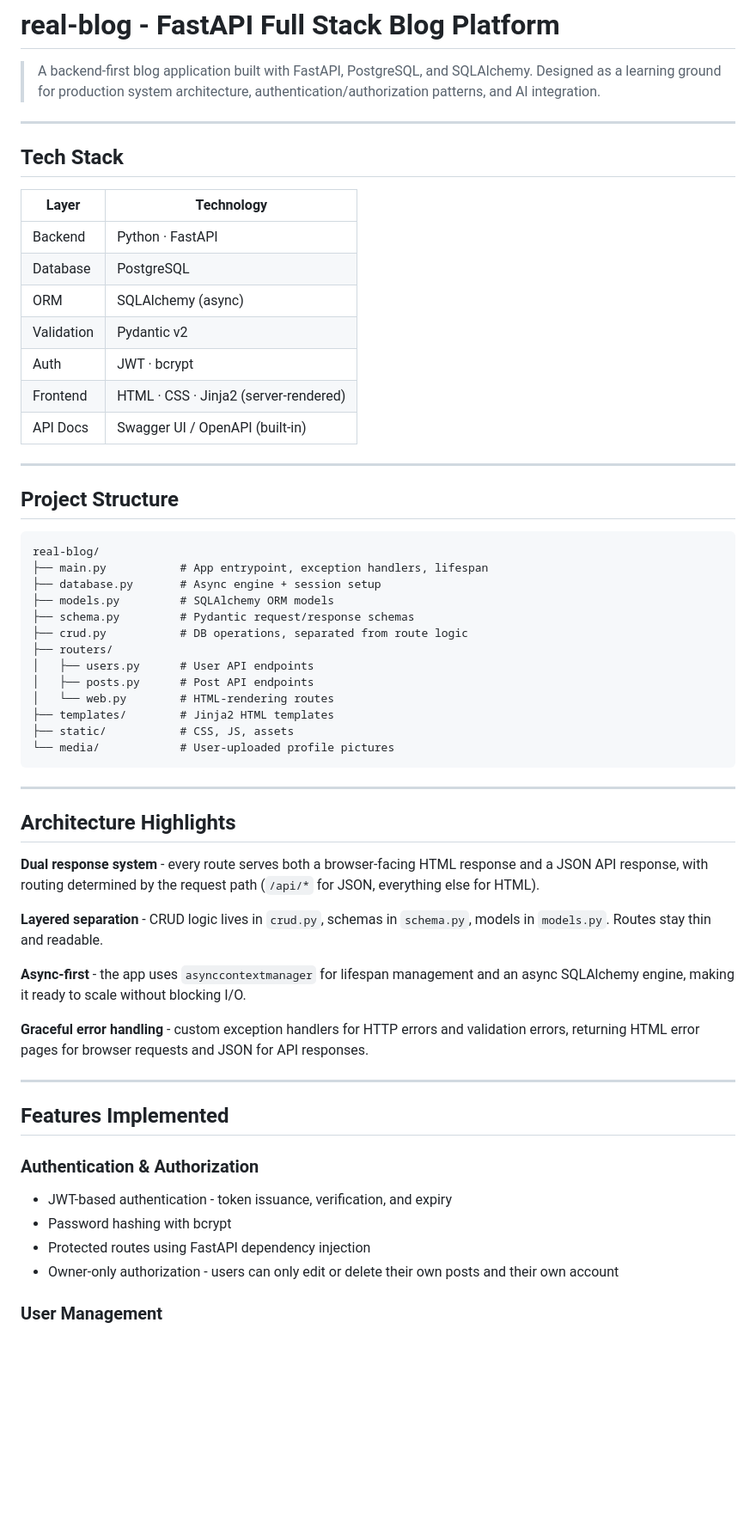
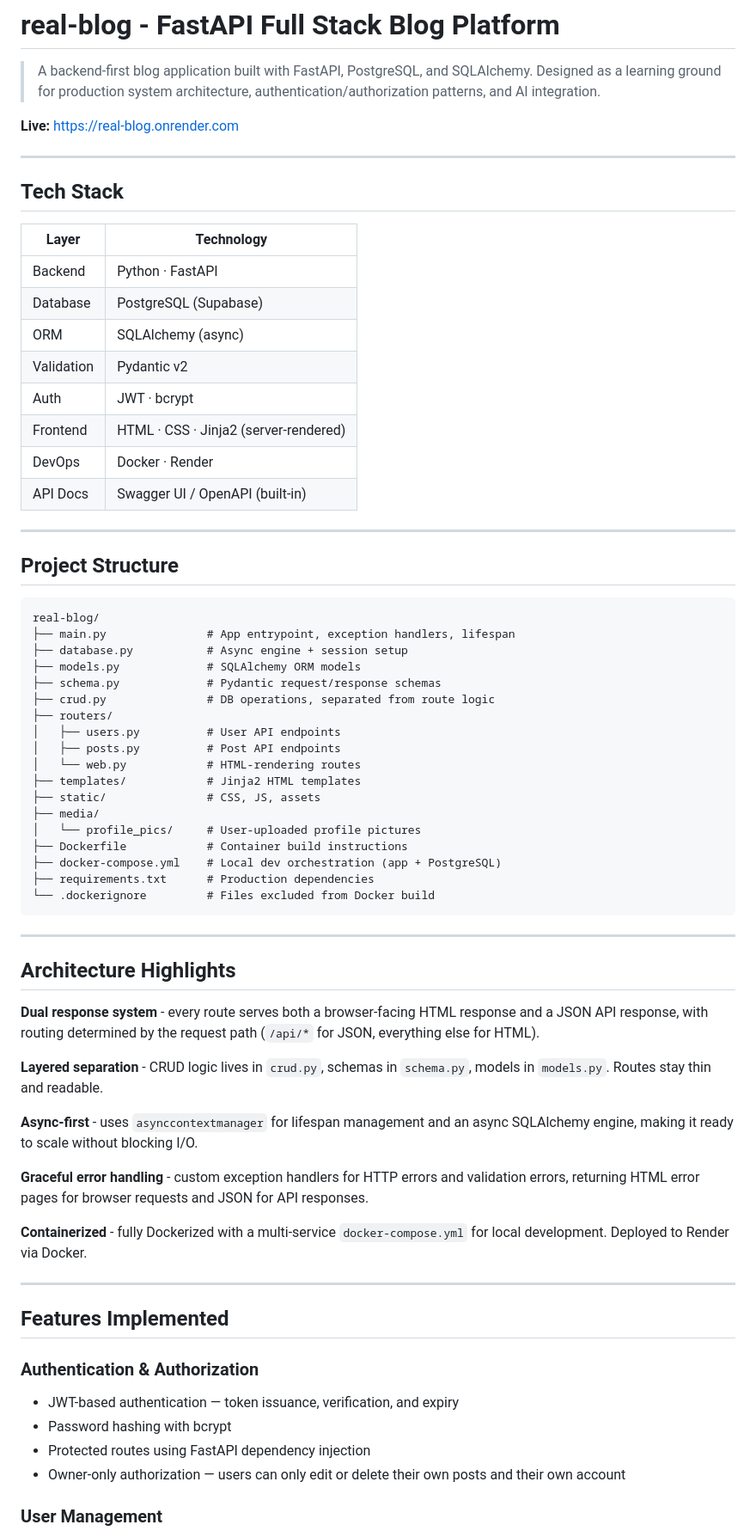
Before and after one commit to abubakkersiddiqq/real-blog, a Markdown page: README.md, the part around one of its changes. Shown at 86% size. Rendered like a GitHub page; blank space fills up the shorter version.

````diff
--- a/README.md
+++ b/README.md
@@ -1,6 +1,8 @@
 # real-blog - FastAPI Full Stack Blog Platform
 
 > A backend-first blog application built with FastAPI, PostgreSQL, and SQLAlchemy. Designed as a learning ground for production system architecture, authentication/authorization patterns, and AI integration.
+
+**Live:** https://real-blog.onrender.com
 
 ---
 
@@ -9,11 +11,12 @@
 | Layer      | Technology                            |
 | ---------- | ------------------------------------- |
 | Backend    | Python · FastAPI                      |
-| Database   | PostgreSQL                            |
+| Database   | PostgreSQL (Supabase)                 |
 | ORM        | SQLAlchemy (async)                    |
 | Validation | Pydantic v2                           |
 | Auth       | JWT · bcrypt                          |
 | Frontend   | HTML · CSS · Jinja2 (server-rendered) |
+| DevOps     | Docker · Render                       |
 | API Docs   | Swagger UI / OpenAPI (built-in)       |
 
 ---
@@ -22,18 +25,23 @@
 
 ```
 real-blog/
-├── main.py           # App entrypoint, exception handlers, lifespan
-├── database.py       # Async engine + session setup
-├── models.py         # SQLAlchemy ORM models
-├── schema.py         # Pydantic request/response schemas
-├── crud.py           # DB operations, separated from route logic
+├── main.py               # App entrypoint, exception handlers, lifespan
+├── database.py           # Async engine + session setup
+├── models.py             # SQLAlchemy ORM models
+├── schema.py             # Pydantic request/response schemas
+├── crud.py               # DB operations, separated from route logic
 ├── routers/
-│   ├── users.py      # User API endpoints
-│   ├── posts.py      # Post API endpoints
-│   └── web.py        # HTML-rendering routes
-├── templates/        # Jinja2 HTML templates
-├── static/           # CSS, JS, assets
-└── media/            # User-uploaded profile pictures
+│   ├── users.py          # User API endpoints
+│   ├── posts.py          # Post API endpoints
+│   └── web.py            # HTML-rendering routes
+├── templates/            # Jinja2 HTML templates
+├── static/               # CSS, JS, assets
+├── media/
+│   └── profile_pics/     # User-uploaded profile pictures
+├── Dockerfile            # Container build instructions
+├── docker-compose.yml    # Local dev orchestration (app + PostgreSQL)
+├── requirements.txt      # Production dependencies
+└── .dockerignore         # Files excluded from Docker build
 ```
 
 ---
@@ -44,9 +52,11 @@ real-blog/
 
 **Layered separation** - CRUD logic lives in `crud.py`, schemas in `schema.py`, models in `models.py`. Routes stay thin and readable.
 
-**Async-first** - the app uses `asynccontextmanager` for lifespan management and an async SQLAlchemy engine, making it ready to scale without blocking I/O.
+**Async-first** - uses `asynccontextmanager` for lifespan management and an async SQLAlchemy engine, making it ready to scale without blocking I/O.
 
 **Graceful error handling** - custom exception handlers for HTTP errors and validation errors, returning HTML error pages for browser requests and JSON for API responses.
+
+**Containerized** - fully Dockerized with a multi-service `docker-compose.yml` for local development. Deployed to Render via Docker.
 
 ---
 
@@ -54,10 +64,10 @@ real-blog/
 
 ### Authentication & Authorization
 
-- JWT-based authentication - token issuance, verification, and expiry
+- JWT-based authentication — token issuance, verification, and expiry
 - Password hashing with bcrypt
 - Protected routes using FastAPI dependency injection
-- Owner-only authorization - users can only edit or delete their own posts and their own account
+- Owner-only authorization — users can only edit or delete their own posts and their own account
 
 ### User Management
 
````
Also changed, not shown: other parts of README.md (+26 -9 lines).
